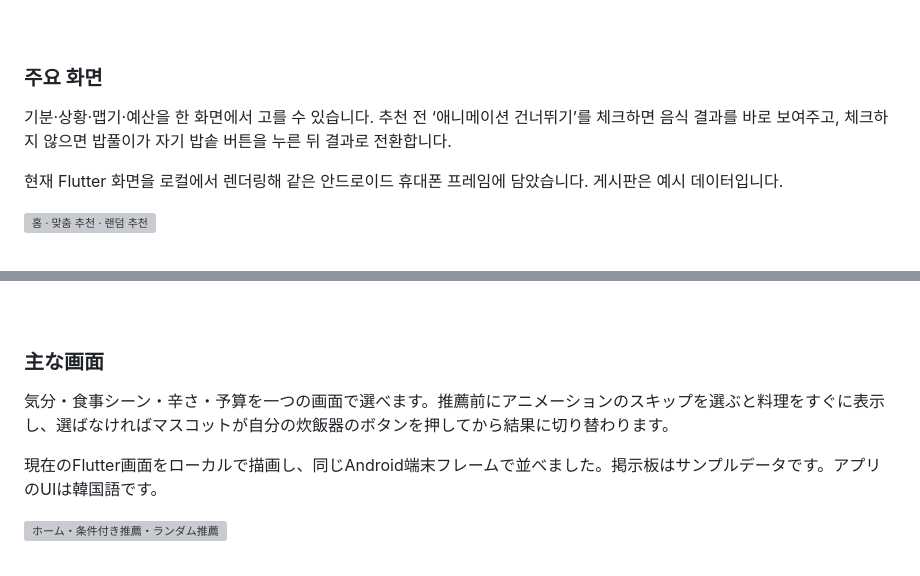
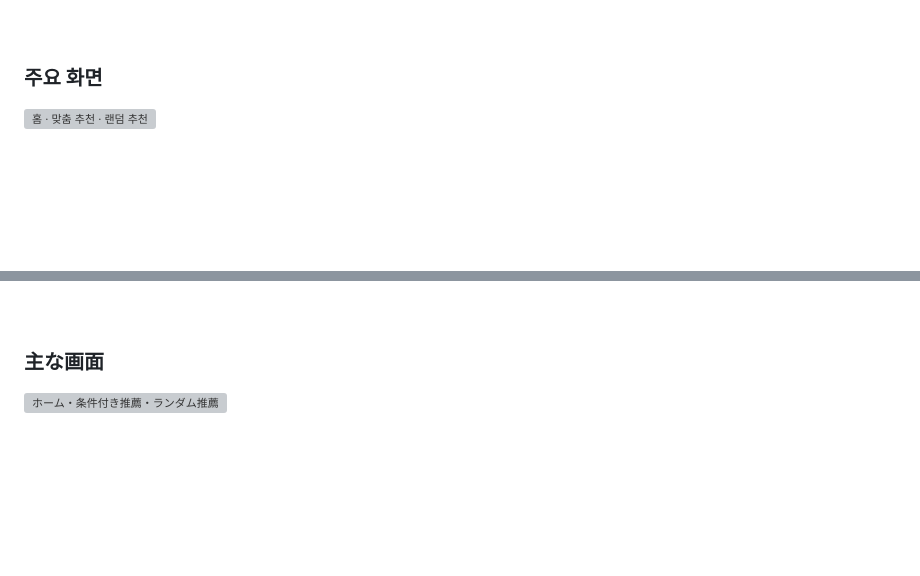
Before and after one commit to sideus223/Bob-pool, a Markdown page: README.md, 2 parts joined by grey strips. Drawn GitHub-style; blank space fills up the shorter version; grey boxes are pictures that could not be loaded.

```diff
--- a/README.md
+++ b/README.md
@@ -92,10 +92,6 @@
 
 ### 주요 화면
 
-기분·상황·맵기·예산을 한 화면에서 고를 수 있습니다. 추천 전 ‘애니메이션 건너뛰기’를 체크하면 음식 결과를 바로 보여주고, 체크하지 않으면 밥풀이가 자기 밥솥 버튼을 누른 뒤 결과로 전환합니다.
-
-현재 Flutter 화면을 로컬에서 렌더링해 같은 안드로이드 휴대폰 프레임에 담았습니다. 게시판은 예시 데이터입니다.
-
 <p>
   <img src="docs/images/visual-refresh/phone-home-recommendation.png" width="100%" alt="홈 · 맞춤 추천 · 랜덤 추천">
 </p>
@@ -223,10 +235,6 @@ Android 7.0 이상에서 사용할 수 있습니다. 서버 연결 APK는 설치
 
 ### 主な画面
 
-気分・食事シーン・辛さ・予算を一つの画面で選べます。推薦前にアニメーションのスキップを選ぶと料理をすぐに表示し、選ばなければマスコットが自分の炊飯器のボタンを押してから結果に切り替わります。
-
-現在のFlutter画面をローカルで描画し、同じAndroid端末フレームで並べました。掲示板はサンプルデータです。アプリのUIは韓国語です。
-
 <p>
   <img src="docs/images/visual-refresh/phone-home-recommendation.png" width="100%" alt="ホーム・条件付き推薦・ランダム推薦">
 </p>
```
Also changed, not shown: other parts of README.md (+22 -6 lines).
